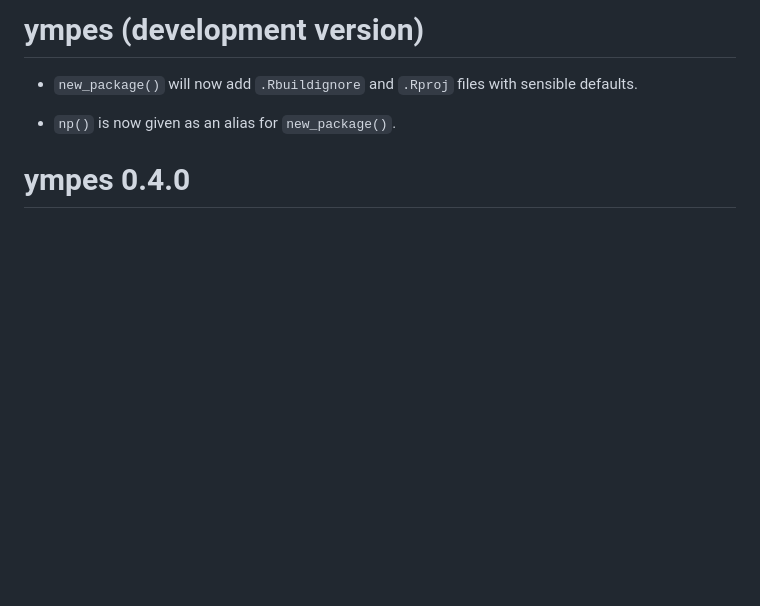
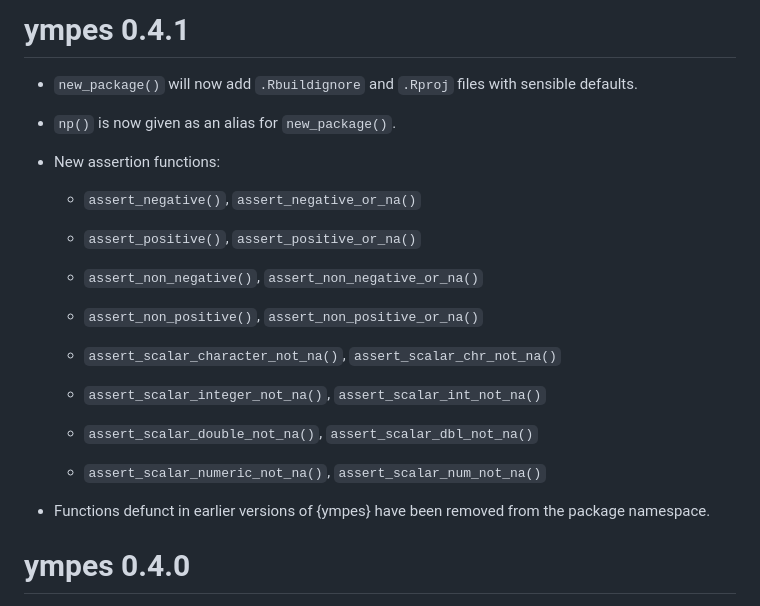
Before and after one commit to TimTaylor/ympes, a Markdown page: NEWS.md, the part around the change. Drawn GitHub-style; blank space fills up the shorter version.

Commit message:
update NEWS

```diff
--- a/NEWS.md
+++ b/NEWS.md
@@ -1,9 +1,25 @@
-# ympes (development version)
+# ympes 0.4.1
 
 - `new_package()` will now add `.Rbuildignore` and `.Rproj` files with sensible
   defaults.
 
 - `np()` is now given as an alias for `new_package()`.
+
+- New assertion functions:
+    - `assert_negative()`, `assert_negative_or_na()`
+    - `assert_positive()`, `assert_positive_or_na()`
+
+    - `assert_non_negative()`, `assert_non_negative_or_na()`
+    - `assert_non_positive()`, `assert_non_positive_or_na()`
+
+    - `assert_scalar_character_not_na()`, `assert_scalar_chr_not_na()`
+    - `assert_scalar_integer_not_na()`, `assert_scalar_int_not_na()`
+    - `assert_scalar_double_not_na()`, `assert_scalar_dbl_not_na()`
+    - `assert_scalar_numeric_not_na()`, `assert_scalar_num_not_na()`
+
+- Functions defunct in earlier versions of {ympes} have been removed from the
+  package namespace.
+
 
 # ympes 0.4.0
 
```
